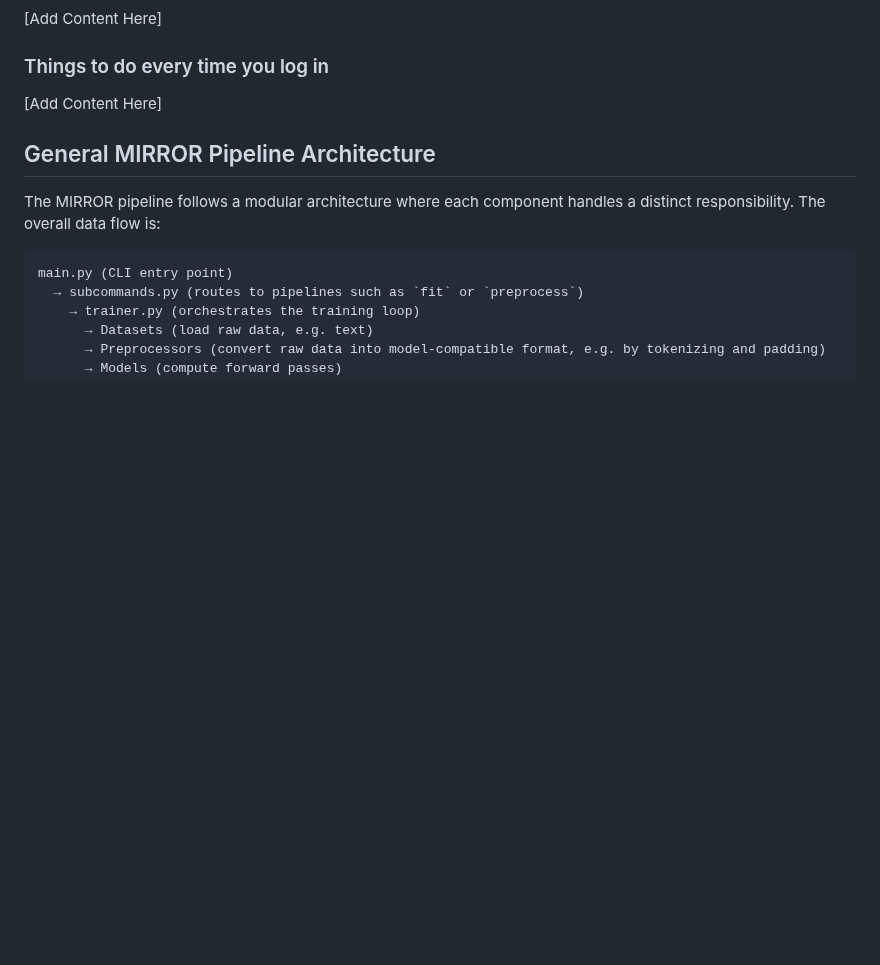
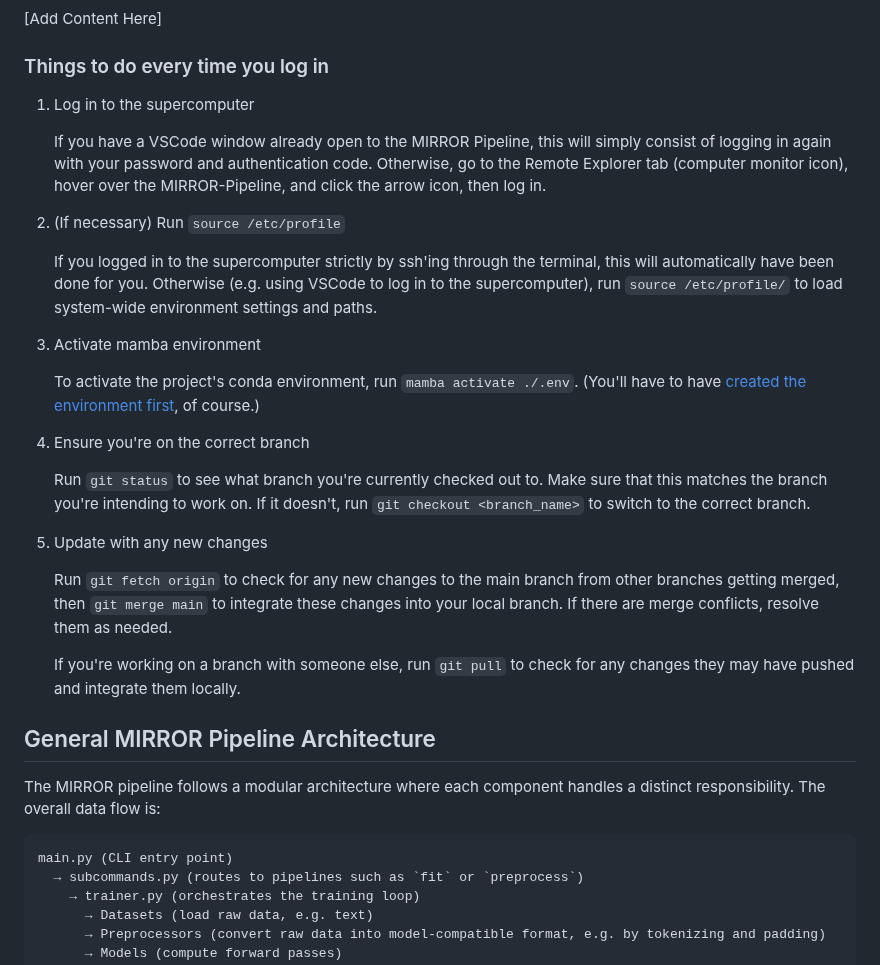
Before and after one commit to DRAGNLabs/MIRROR-Pipeline, a Markdown page: docs/mirror onboarding.md, the part around the change. Rendered like a GitHub page; blank space fills up the shorter version.

Commit message:
Fill out Things to do every time you log in (#231)
* Fill out Things to do every time you log in

* Revise source /etc/profile section per Mo's suggestion

* Fix small issues per review

---------

Co-authored-by: Jansen Nye <jansen05@login02.rc.byu.edu>
Co-authored-by: Jansen Nye <jansen05@login03.rc.byu.edu>

```diff
--- a/docs/mirror onboarding.md
+++ b/docs/mirror onboarding.md
@@ -8,7 +8,27 @@
 
 ### Things to do every time you log in
 
-[Add Content Here]
+1. Log in to the supercomputer
+
+    If you have a VSCode window already open to the MIRROR Pipeline, this will simply consist of logging in again with your password and authentication code. Otherwise, go to the Remote Explorer tab (computer monitor icon), hover over the MIRROR-Pipeline, and click the arrow icon, then log in.
+
+2. (If necessary) Run `source /etc/profile`
+
+    If you logged in to the supercomputer strictly by ssh'ing through the terminal, this will automatically have been done for you. Otherwise (e.g. using VSCode to log in to the supercomputer), run `source /etc/profile/` to load system-wide environment settings and paths.
+
+3. Activate mamba environment
+
+    To activate the project's conda environment, run `mamba activate ./.env`. (You'll have to have [created the environment first](#initial-access-setup), of course.)
+
+4. Ensure you're on the correct branch
+
+    Run `git status` to see what branch you're currently checked out to. Make sure that this matches the branch you're intending to work on. If it doesn't, run `git checkout <branch_name>` to switch to the correct branch.
+
+5. Update with any new changes
+
+    Run `git fetch origin` to check for any new changes to the main branch from other branches getting merged, then `git merge main` to integrate these changes into your local branch. If there are merge conflicts, resolve them as needed.
+
+    If you're working on a branch with someone else, run `git pull` to check for any changes they may have pushed and integrate them locally.
 
 ## General MIRROR Pipeline Architecture
 
```
